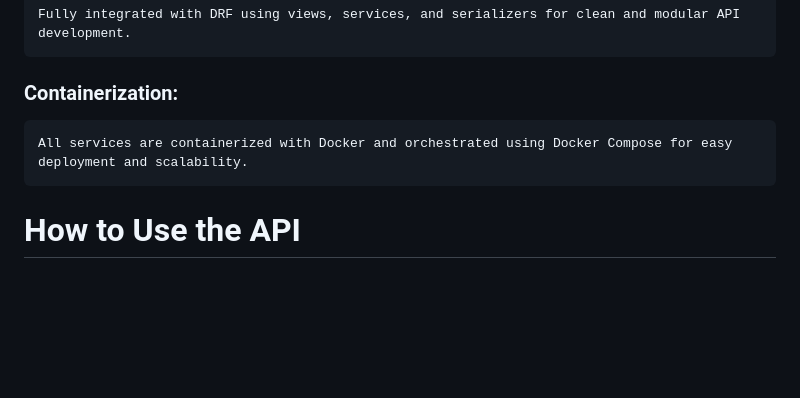
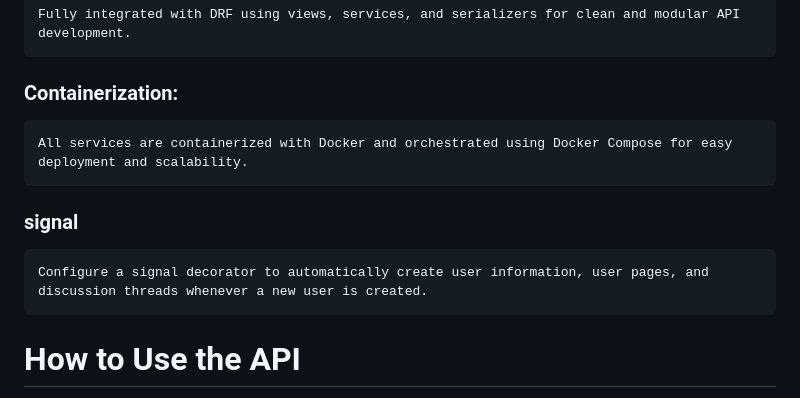
Before and after one commit to abolfazlshahsavaryyy/citizen_journal, a Markdown page: README.md, the part around the change. GitHub-like rendering; blank space fills up the shorter version.

Commit message:
feat: signal description in readme

```diff
--- a/README.md
+++ b/README.md
@@ -94,6 +94,8 @@ The project is organized into multiple Django apps for better modularity and sca
 
 ### Containerization:
     All services are containerized with Docker and orchestrated using Docker Compose for easy deployment and scalability.
+### signal
+    Configure a signal decorator to automatically create user information, user pages, and discussion threads whenever a new user is created.
 # How to Use the API
 
 Follow these steps to get the API service up and running locally:
```
